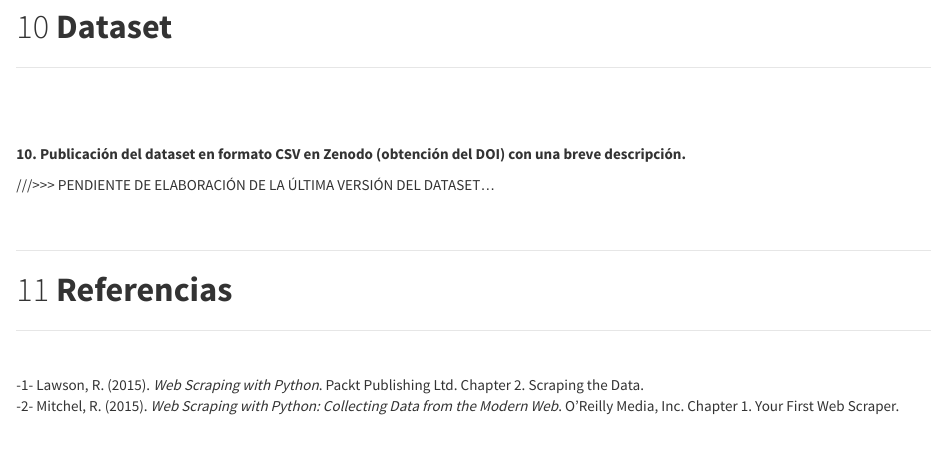
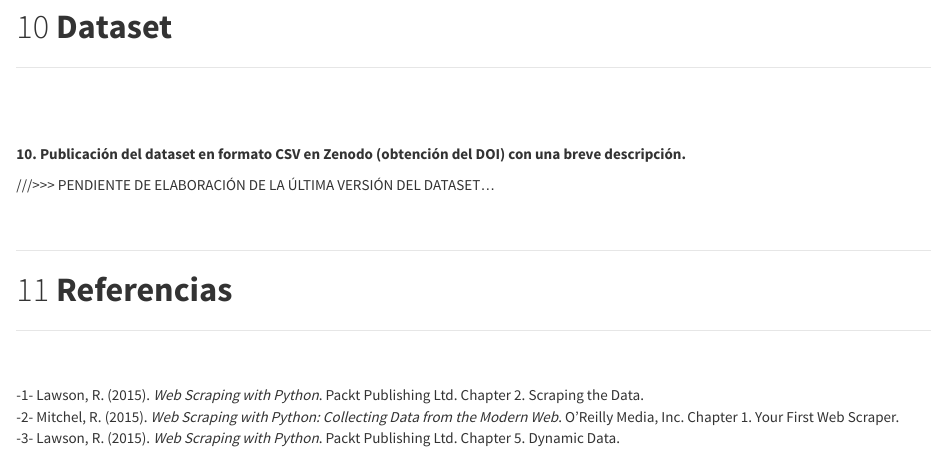
Before and after one commit to Carlos-Acosta/webscraping, an R Markdown document (Informe/Informe_Practica_1.Rmd): the page in a window 1100 px wide, from 12680 px down. The pictures show the output file Informe/Informe_Practica_1.html that the author committed with the source, opened offline.

Commit message:
Última Versión

```diff
--- a/Informe/Informe_Practica_1.Rmd
+++ b/Informe/Informe_Practica_1.Rmd
@@ -494,6 +494,9 @@ https://github.com/Carlos-Acosta/webscraping.git
 # **Referencias**
 ******
 <br>
--1- Lawson, R. (2015). _Web Scraping with Python_. Packt Publishing Ltd. Chapter 2. Scraping the Data.<p>
--2- Mitchel, R. (2015). _Web Scraping with Python: Collecting Data from the Modern Web_. O'Reilly Media, Inc. Chapter 1. Your First Web Scraper.<p>
+
+-1- Lawson, R. (2015). _Web Scraping with Python_. Packt Publishing Ltd. Chapter 2. Scraping the Data.
+-2- Mitchel, R. (2015). _Web Scraping with Python: Collecting Data from the Modern Web_. O'Reilly Media, Inc. Chapter 1. Your First Web Scraper.
+-3- Lawson, R. (2015). _Web Scraping with Python_. Packt Publishing Ltd. Chapter 5. Dynamic Data.
+
 <br>
```
Also changed, not shown: Informe/Informe_Practica_1.html, Informe/Informe_Practica_1.pdf.
